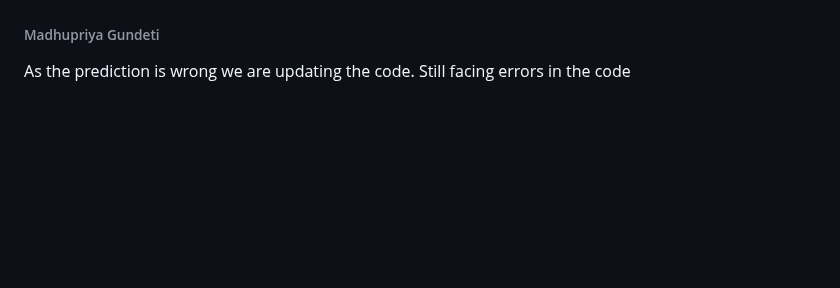
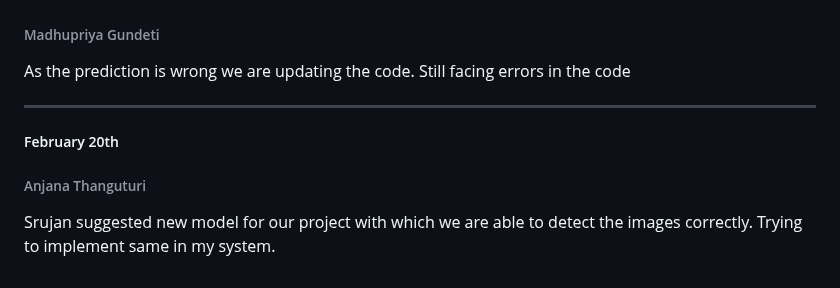
Before and after one commit to srujan0403/GDP2_Project_Group3, a Markdown page: Daily Updates.md, the part around the change. GitHub-like rendering; blank space fills up the shorter version.

Commit message:
Update on Feb 20th

```diff
--- a/Daily Updates.md
+++ b/Daily Updates.md
@@ -182,3 +182,8 @@ As per instrcutor suggestion will take code from one of my team mate and did som
 
 ###### Madhupriya Gundeti
 As the prediction is wrong we are updating the code. Still facing errors in the code
+
+---------------------------------------------------------------------------------
+##### February 20th
+###### Anjana Thanguturi
+Srujan suggested new model for our project with which we are able to detect the images correctly. Trying to implement same in my system.
```
